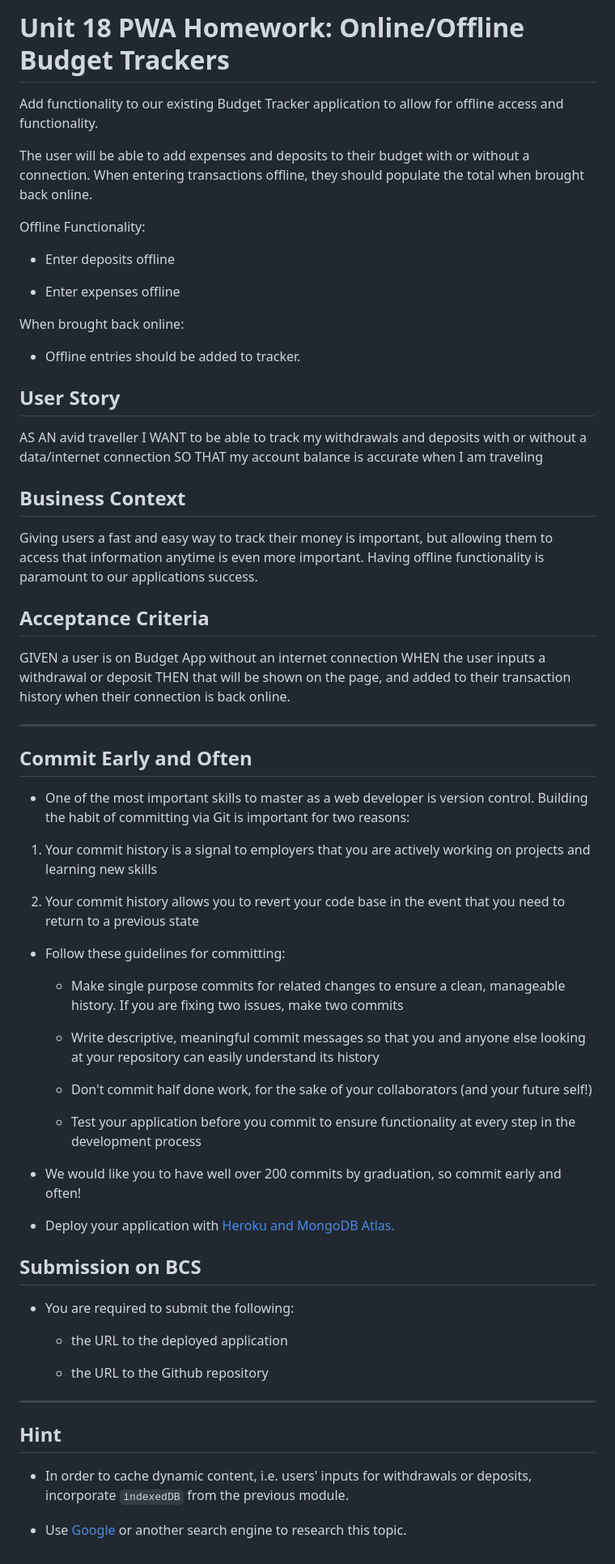
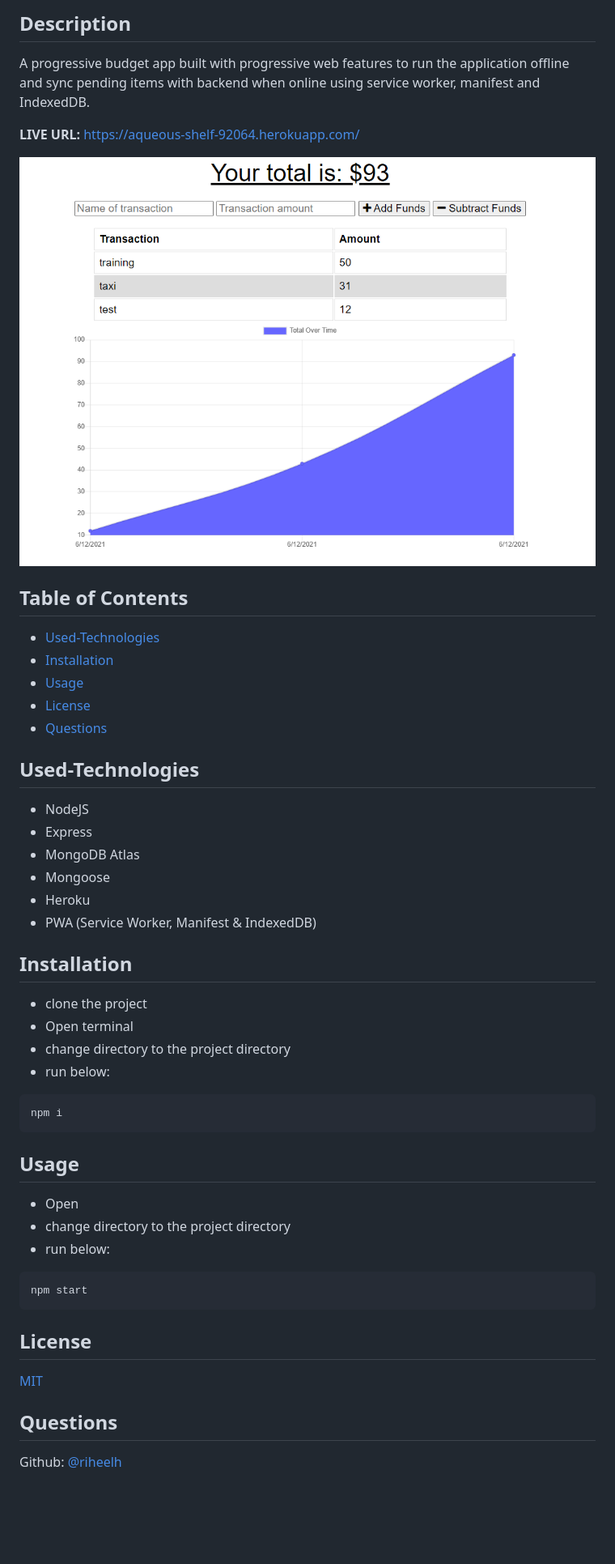
Before and after one commit to riheelh/budget-tracker, a Markdown page: README.md, the part around the change printed below. Shown: that part at 81% size. Rendered like a GitHub page; pictures changed too: assets/screen01.PNG (added); blank space fills up the shorter version.

````diff
--- a/README.md
+++ b/README.md
@@ -2,71 +3,49 @@
 
-# Unit 18 PWA Homework: Online/Offline Budget Trackers
+## Description
+A progressive budget app built with progressive web features to run the application offline and sync pending items with backend when online using
+service worker, manifest and IndexedDB.
 
-Add functionality to our existing Budget Tracker application to allow for offline access and functionality.
+**LIVE URL:** https://aqueous-shelf-92064.herokuapp.com/
 
-The user will be able to add expenses and deposits to their budget with or without a connection. When entering transactions offline, they should populate the total when brought back online.
+![screen01](./assets/screen01.PNG)
 
-Offline Functionality:
+## Table of Contents
 
-  * Enter deposits offline
+- [Used-Technologies](#Used-Technologies)<br>
+- [Installation](#Installation)<br>
+- [Usage](#Usage)<br>
+- [License](#License)<br>
+- [Questions](#Questions)
 
-  * Enter expenses offline
-
-When brought back online:
-
-  * Offline entries should be added to tracker.
-
-## User Story
-AS AN avid traveller
-I WANT to be able to track my withdrawals and deposits with or without a data/internet connection
-SO THAT my account balance is accurate when I am traveling
-
-## Business Context
-
-Giving users a fast and easy way to track their money is important, but allowing them to access that information anytime is even more important. Having offline functionality is paramount to our applications success.
+## Used-Technologies
+- NodeJS
+- Express
+- MongoDB Atlas
+- Mongoose
+- Heroku
+- PWA (Service Worker, Manifest & IndexedDB)
 
 
-## Acceptance Criteria
-GIVEN a user is on Budget App without an internet connection
-WHEN the user inputs a withdrawal or deposit
-THEN that will be shown on the page, and added to their transaction history when their connection is back online.
+## Installation
+- clone the project
+- Open terminal
+- change directory to the project directory
+- run below: <br>
+```
+npm i
+```
 
-- - -
+## Usage
+- Open
+- change directory to the project directory
+- run below: <br>
+```
+npm start
+```
+## License
 
-## Commit Early and Often
+[MIT](https://opensource.org/licenses/MIT)
 
-* One of the most important skills to master as a web developer is version control. Building the habit of committing via Git is important for two reasons:
 
-1. Your commit history is a signal to employers that you are actively working on projects and learning new skills
-
-2. Your commit history allows you to revert your code base in the event that you need to return to a previous state
-
-* Follow these guidelines for committing:
-
-  * Make single purpose commits for related changes to ensure a clean, manageable history. If you are fixing two issues, make two commits
-
-  * Write descriptive, meaningful commit messages so that you and anyone else looking at your repository can easily understand its history
-
-  * Don't commit half done work, for the sake of your collaborators (and your future self!)
-
-  * Test your application before you commit to ensure functionality at every step in the development process
-
-* We would like you to have well over 200 commits by graduation, so commit early and often!
-
-* Deploy your application with [Heroku and MongoDB Atlas.](../04-Important/MongoAtlas-Deploy.md)
-
-## Submission on BCS
-
-* You are required to submit the following:
-
-  * the URL to the deployed application
-
-  * the URL to the Github repository
-
-- - -
-
-## Hint
-
-* In order to cache dynamic content, i.e. users' inputs for withdrawals or deposits, incorporate `indexedDB` from the previous module.
-
-* Use [Google](https://www.google.com) or another search engine to research this topic.
+## Questions
+Github: [@riheelh](www.github.com/riheelh) <br>
````
Also changed, not shown: other parts of README.md (+2 -1 lines).
